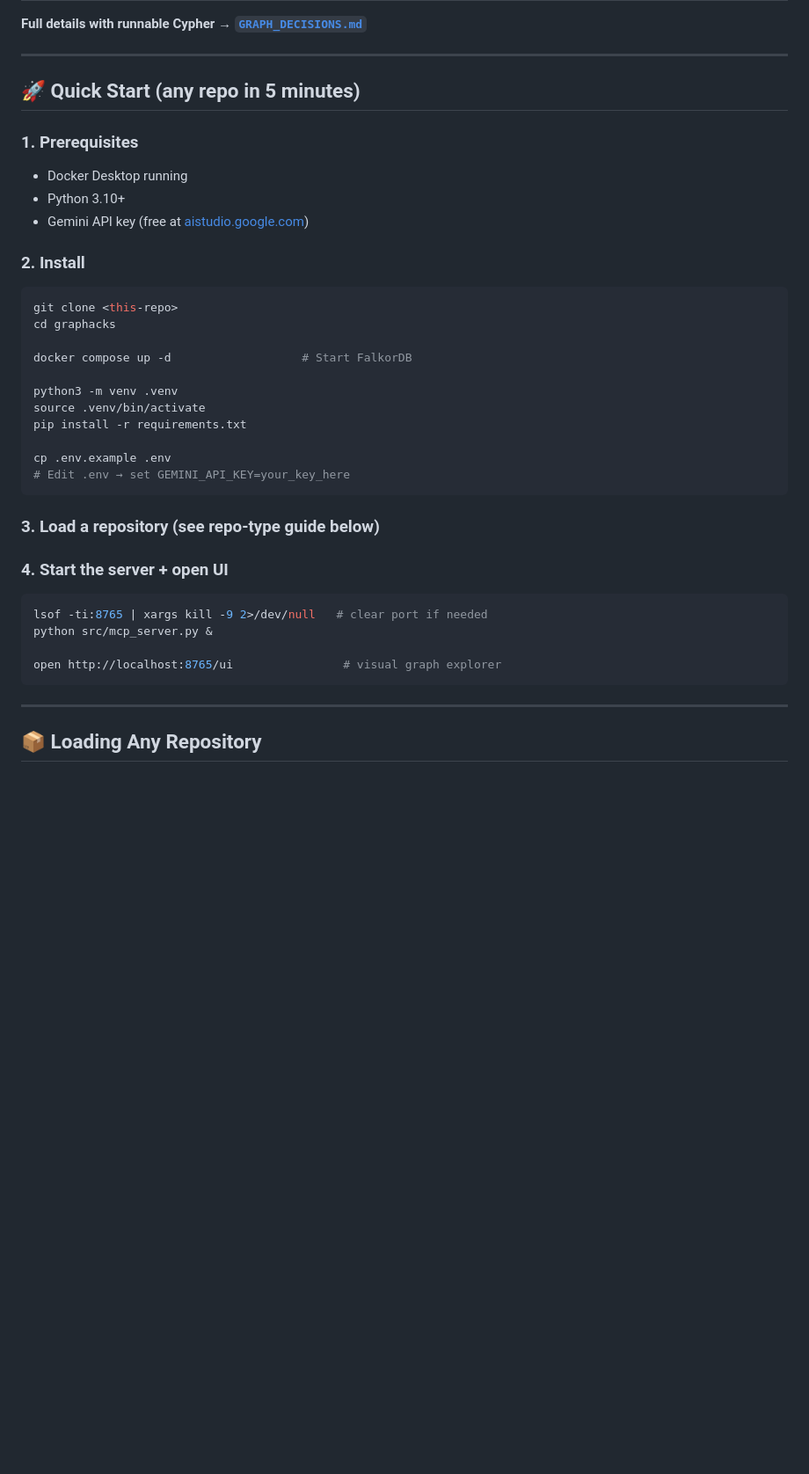
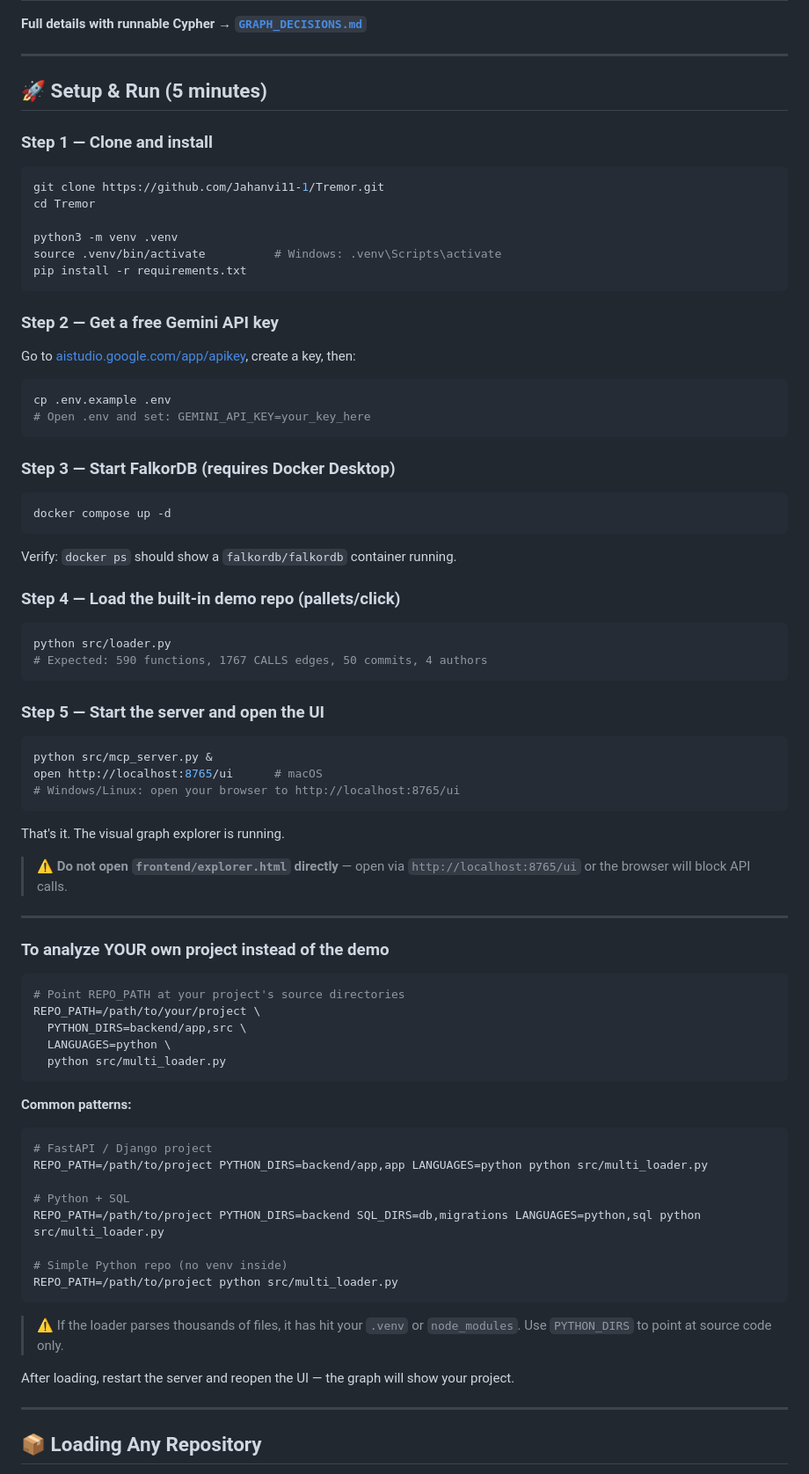
Before and after one commit to Jahanvi11-1/Tremor, a Markdown page: README.md, the part around the change. Shown at 88% size. Drawn GitHub-style; blank space fills up the shorter version.

Commit message:
docs: improve setup steps in README — fully self-contained Quick Start

````diff
--- a/README.md
+++ b/README.md
@@ -24,37 +24,83 @@ Tremor loads any code repository into FalkorDB and uses multi-hop graph traversa
 
 ---
 
-## 🚀 Quick Start (any repo in 5 minutes)
+## 🚀 Setup & Run (5 minutes)
 
-### 1. Prerequisites
-- Docker Desktop running
-- Python 3.10+
-- Gemini API key (free at [aistudio.google.com](https://aistudio.google.com/app/apikey))
+### Step 1 — Clone and install
 
-### 2. Install
 ```bash
-git clone <this-repo>
-cd graphacks
-
-docker compose up -d                   # Start FalkorDB
+git clone https://github.com/Jahanvi11-1/Tremor.git
+cd Tremor
 
 python3 -m venv .venv
-source .venv/bin/activate
+source .venv/bin/activate          # Windows: .venv\Scripts\activate
 pip install -r requirements.txt
-
-cp .env.example .env
-# Edit .env → set GEMINI_API_KEY=your_key_here
 ```
 
-### 3. Load a repository (see repo-type guide below)
+### Step 2 — Get a free Gemini API key
 
-### 4. Start the server + open UI
+Go to [aistudio.google.com/app/apikey](https://aistudio.google.com/app/apikey), create a key, then:
+
 ```bash
-lsof -ti:8765 | xargs kill -9 2>/dev/null   # clear port if needed
+cp .env.example .env
+# Open .env and set: GEMINI_API_KEY=your_key_here
+```
+
+### Step 3 — Start FalkorDB (requires Docker Desktop)
+
+```bash
+docker compose up -d
+```
+
+Verify: `docker ps` should show a `falkordb/falkordb` container running.
+
+### Step 4 — Load the built-in demo repo (pallets/click)
+
+```bash
+python src/loader.py
+# Expected: 590 functions, 1767 CALLS edges, 50 commits, 4 authors
+```
+
+### Step 5 — Start the server and open the UI
+
+```bash
 python src/mcp_server.py &
+open http://localhost:8765/ui      # macOS
+# Windows/Linux: open your browser to http://localhost:8765/ui
+```
 
-open http://localhost:8765/ui                # visual graph explorer
+That's it. The visual graph explorer is running.
+
+> ⚠️ **Do not open `frontend/explorer.html` directly** — open via `http://localhost:8765/ui` or the browser will block API calls.
+
+---
+
+### To analyze YOUR own project instead of the demo
+
+```bash
+# Point REPO_PATH at your project's source directories
+REPO_PATH=/path/to/your/project \
+  PYTHON_DIRS=backend/app,src \
+  LANGUAGES=python \
+  python src/multi_loader.py
 ```
+
+**Common patterns:**
+
+```bash
+# FastAPI / Django project
+REPO_PATH=/path/to/project PYTHON_DIRS=backend/app,app LANGUAGES=python python src/multi_loader.py
+
+# Python + SQL
+REPO_PATH=/path/to/project PYTHON_DIRS=backend SQL_DIRS=db,migrations LANGUAGES=python,sql python src/multi_loader.py
+
+# Simple Python repo (no venv inside)
+REPO_PATH=/path/to/project python src/multi_loader.py
+```
+
+> ⚠️ If the loader parses thousands of files, it has hit your `.venv` or `node_modules`. Use `PYTHON_DIRS` to point at source code only.
+
+After loading, restart the server and reopen the UI — the graph will show your project.
 
 ---
 
````
